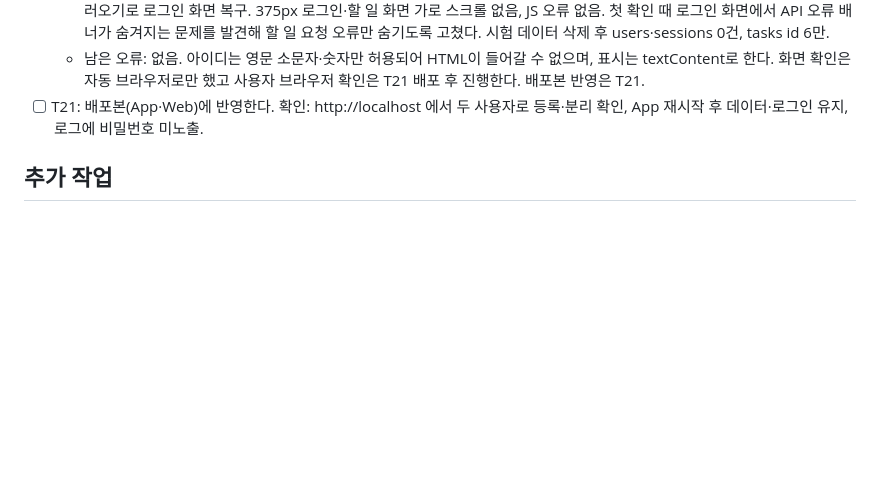
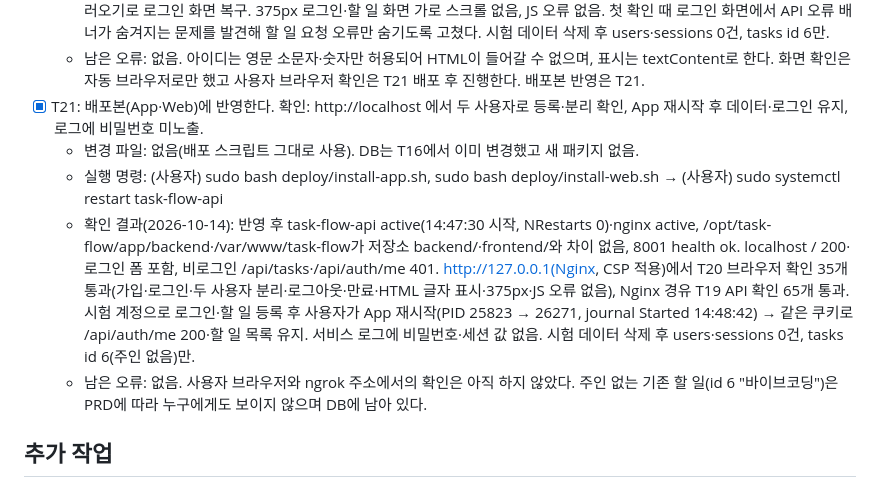
Before and after one commit to zmtkd034/task-flow, a Markdown page: PLAN.md, the part around the change. Rendered like a GitHub page; blank space fills up the shorter version.

Commit message:
T21: 다중 사용자 기능 배포본 반영 확인 기록
Co-Authored-By: Claude Opus 5.5 <noreply@anthropic.com>

```diff
--- a/PLAN.md
+++ b/PLAN.md
@@ -142,8 +142,12 @@
   - 실행 명령: .venv 활성화 후 python -m uvicorn backend.main:app --host 127.0.0.1 --port 8000 --reload → http://127.0.0.1:8000 (확인은 임시 8010번에서 함)
   - 확인 결과(2026-10-14, Headless Chromium 자동 확인 37개 통과): 비로그인 시 로그인 화면, 회원가입 화면 전환, 화면 검증(대문자·3자 아이디, 7자·65자 비밀번호) 시 서버로 보내지 않음, 가입 성공 시 로그인 화면·완료 안내·아이디 채움·비밀번호 칸 비움, 중복 아이디 안내, 틀린 비밀번호·빈 입력 안내. 로그인 후 할 일 화면·"아이디님" 표시, 주인 없는 기존 할 일 안 보임, document.cookie로 세션 쿠키 읽을 수 없음(HttpOnly). T08 회귀: 등록·HTML 제목 글자 표시(img 실행 안 됨)·빈 제목 거절·상태 변경 DB 반영·수정·삭제 취소 유지·삭제 확인 시 해당 항목만. 새로고침 후 로그인·목록 유지. 로그아웃 시 로그인 화면·안내, 목록·입력·필터 지움, 새로고침해도 로그인 화면. B 로그인 시 A 할 일 안 보임. 열린 화면에서 세션 만료 후 등록 → 로그인 화면·만료 안내·오류 배너 없음·등록 안 됨·B 목록 안 남음. API 중지 시 "로그인 상태를 확인하지 못했습니다" 배너, 다시 불러오기로 로그인 화면 복구. 375px 로그인·할 일 화면 가로 스크롤 없음, JS 오류 없음. 첫 확인 때 로그인 화면에서 API 오류 배너가 숨겨지는 문제를 발견해 할 일 요청 오류만 숨기도록 고쳤다. 시험 데이터 삭제 후 users·sessions 0건, tasks id 6만.
   - 남은 오류: 없음. 아이디는 영문 소문자·숫자만 허용되어 HTML이 들어갈 수 없으며, 표시는 textContent로 한다. 화면 확인은 자동 브라우저로만 했고 사용자 브라우저 확인은 T21 배포 후 진행한다. 배포본 반영은 T21.
-- [ ] T21: 배포본(App·Web)에 반영한다.
+- [x] T21: 배포본(App·Web)에 반영한다.
   확인: http://localhost 에서 두 사용자로 등록·분리 확인, App 재시작 후 데이터·로그인 유지, 로그에 비밀번호 미노출.
+  - 변경 파일: 없음(배포 스크립트 그대로 사용). DB는 T16에서 이미 변경했고 새 패키지 없음.
+  - 실행 명령: (사용자) sudo bash deploy/install-app.sh, sudo bash deploy/install-web.sh → (사용자) sudo systemctl restart task-flow-api
+  - 확인 결과(2026-10-14): 반영 후 task-flow-api active(14:47:30 시작, NRestarts 0)·nginx active, /opt/task-flow/app/backend·/var/www/task-flow가 저장소 backend/·frontend/와 차이 없음, 8001 health ok. localhost / 200·로그인 폼 포함, 비로그인 /api/tasks·/api/auth/me 401. http://127.0.0.1(Nginx, CSP 적용)에서 T20 브라우저 확인 35개 통과(가입·로그인·두 사용자 분리·로그아웃·만료·HTML 글자 표시·375px·JS 오류 없음), Nginx 경유 T19 API 확인 65개 통과. 시험 계정으로 로그인·할 일 등록 후 사용자가 App 재시작(PID 25823 → 26271, journal Started 14:48:42) → 같은 쿠키로 /api/auth/me 200·할 일 목록 유지. 서비스 로그에 비밀번호·세션 값 없음. 시험 데이터 삭제 후 users·sessions 0건, tasks id 6(주인 없음)만.
+  - 남은 오류: 없음. 사용자 브라우저와 ngrok 주소에서의 확인은 아직 하지 않았다. 주인 없는 기존 할 일(id 6 "바이브코딩")은 PRD에 따라 누구에게도 보이지 않으며 DB에 남아 있다.
 ## 추가 작업
 - [x] 개발 서버 통합: 화면(5500)과 API(8000)를 개발 서버 하나(8000)로 합친다(사용자 요청, 2026-10-13).
   - 변경 파일: backend/main.py(프로젝트에 frontend/가 있으면 / 로 화면 제공, CORS 제거), frontend/app.js(API_BASE를 같은 주소로 고정), API-SPEC.md(CORS 설명을 같은 주소 제공으로 변경), PLAN.md(실행 기준)
```
